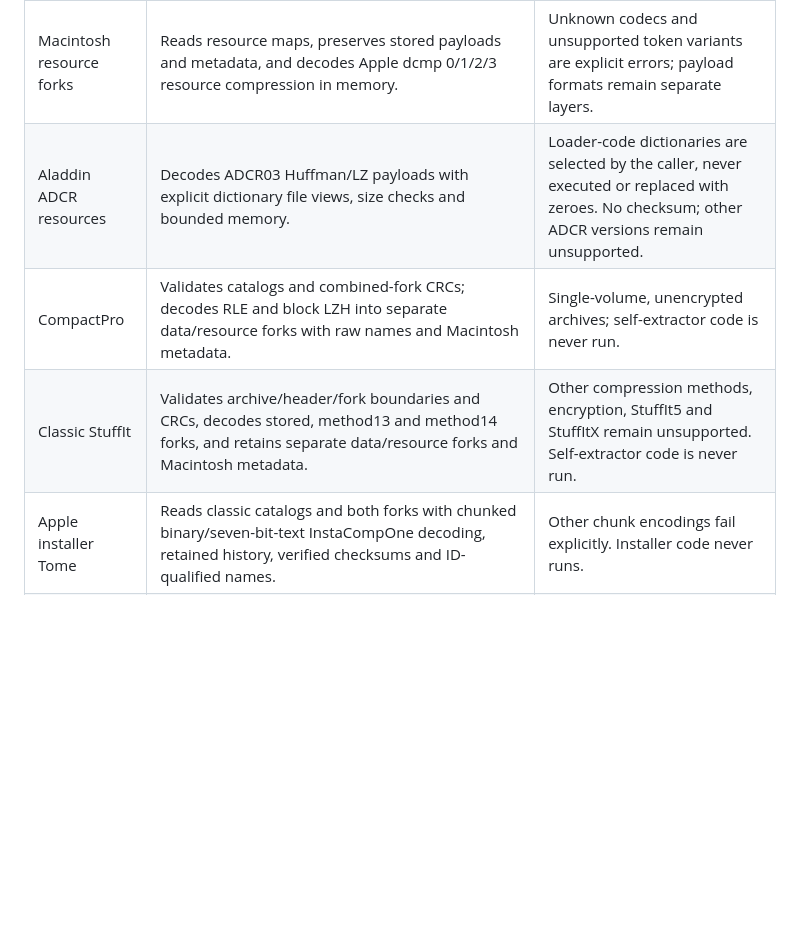
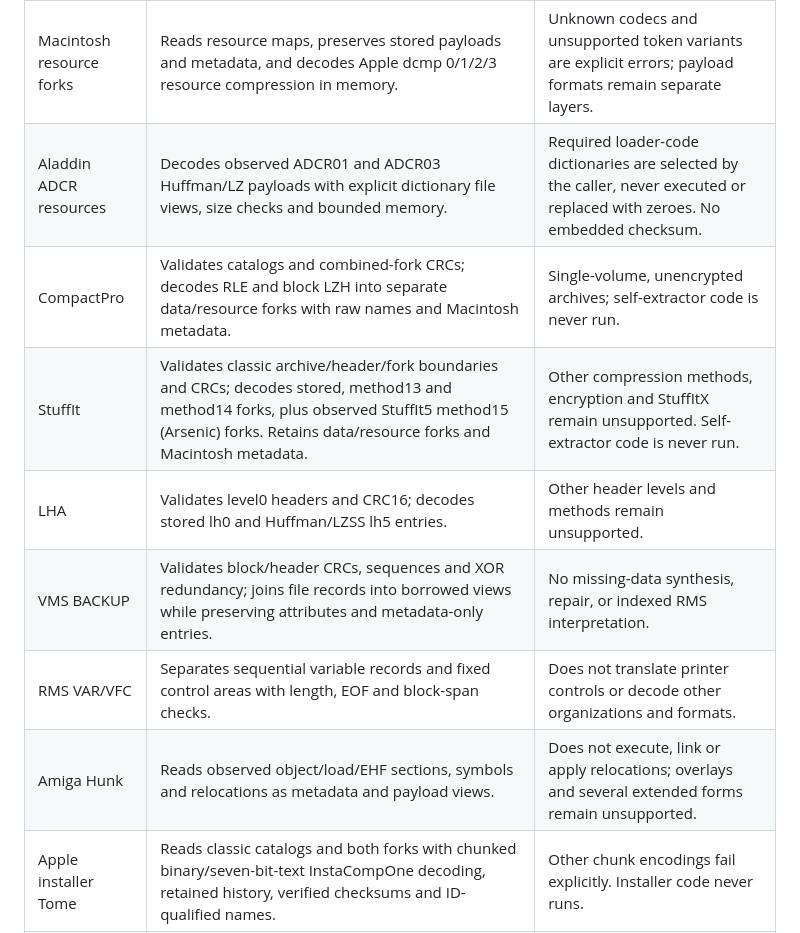
Before and after one commit to tinyrange/trex, a Markdown page: README.md, the part around the change. Drawn GitHub-style; blank space fills up the shorter version.

Commit message:
Clarify published legacy decoder capabilities and limits

```diff
--- a/README.md
+++ b/README.md
@@ -96,9 +96,13 @@ encrypted variant is supported.
 | SGI standalone tape archives | Validates directory checksums and exposes named member views, including nested EFS miniroots. | Does not boot the standalone programs. |
 | Classic BRU backups | Validates record checksums and sequences; exposes file data across record headers and retains ownership/link metadata. | Uncompressed records only; no restore actions or incomplete multivolume fallback. |
 | Macintosh resource forks | Reads resource maps, preserves stored payloads and metadata, and decodes Apple dcmp 0/1/2/3 resource compression in memory. | Unknown codecs and unsupported token variants are explicit errors; payload formats remain separate layers. |
-| Aladdin ADCR resources | Decodes ADCR03 Huffman/LZ payloads with explicit dictionary file views, size checks and bounded memory. | Loader-code dictionaries are selected by the caller, never executed or replaced with zeroes. No checksum; other ADCR versions remain unsupported. |
+| Aladdin ADCR resources | Decodes observed ADCR01 and ADCR03 Huffman/LZ payloads with explicit dictionary file views, size checks and bounded memory. | Required loader-code dictionaries are selected by the caller, never executed or replaced with zeroes. No embedded checksum. |
 | CompactPro | Validates catalogs and combined-fork CRCs; decodes RLE and block LZH into separate data/resource forks with raw names and Macintosh metadata. | Single-volume, unencrypted archives; self-extractor code is never run. |
-| Classic StuffIt | Validates archive/header/fork boundaries and CRCs, decodes stored, method13 and method14 forks, and retains separate data/resource forks and Macintosh metadata. | Other compression methods, encryption, StuffIt5 and StuffItX remain unsupported. Self-extractor code is never run. |
+| StuffIt | Validates classic archive/header/fork boundaries and CRCs; decodes stored, method13 and method14 forks, plus observed StuffIt5 method15 (Arsenic) forks. Retains data/resource forks and Macintosh metadata. | Other compression methods, encryption and StuffItX remain unsupported. Self-extractor code is never run. |
+| LHA | Validates level0 headers and CRC16; decodes stored lh0 and Huffman/LZSS lh5 entries. | Other header levels and methods remain unsupported. |
+| VMS BACKUP | Validates block/header CRCs, sequences and XOR redundancy; joins file records into borrowed views while preserving attributes and metadata-only entries. | No missing-data synthesis, repair, or indexed RMS interpretation. |
+| RMS VAR/VFC | Separates sequential variable records and fixed control areas with length, EOF and block-span checks. | Does not translate printer controls or decode other organizations and formats. |
+| Amiga Hunk | Reads observed object/load/EHF sections, symbols and relocations as metadata and payload views. | Does not execute, link or apply relocations; overlays and several extended forms remain unsupported. |
 | Apple installer Tome | Reads classic catalogs and both forks with chunked binary/seven-bit-text InstaCompOne decoding, retained history, verified checksums and ID-qualified names. | Other chunk encodings fail explicitly. Installer code never runs. |
 | Apple Partition Map | Exposes complete partition views and raw names, types, geometry and boot metadata; supports explicit 512/1024/2048-byte map views. | Out-of-image free-space descriptors remain metadata; allocated partitions must fit fully. No mounting or boot-code execution. |
 | AR | Reads System V/GNU archives, GNU filename tables, BSD extended filenames, duplicate names, and member timestamp/UID/GID/mode metadata. | Read-only; symbol tables are ignored as non-payload metadata. |
```
